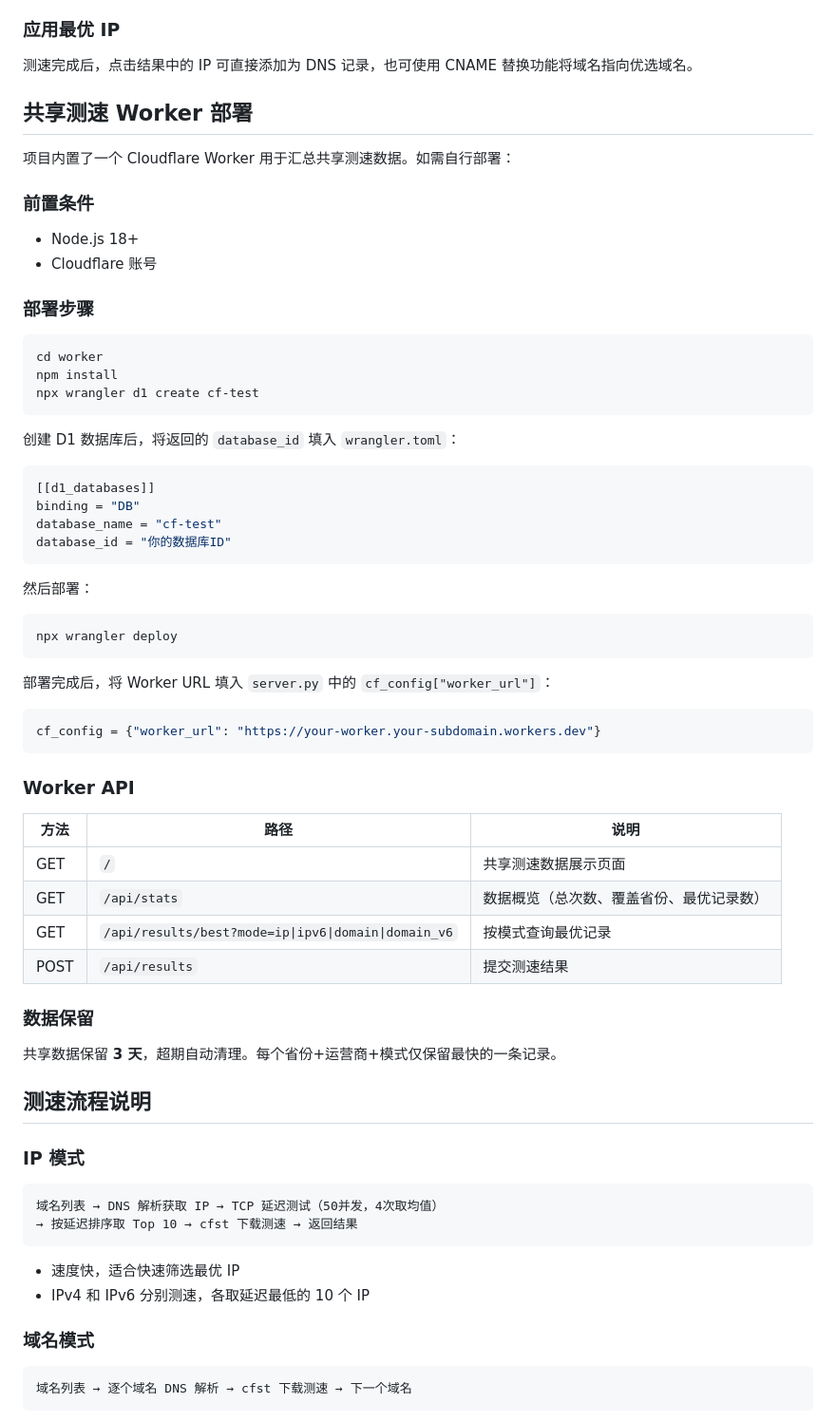
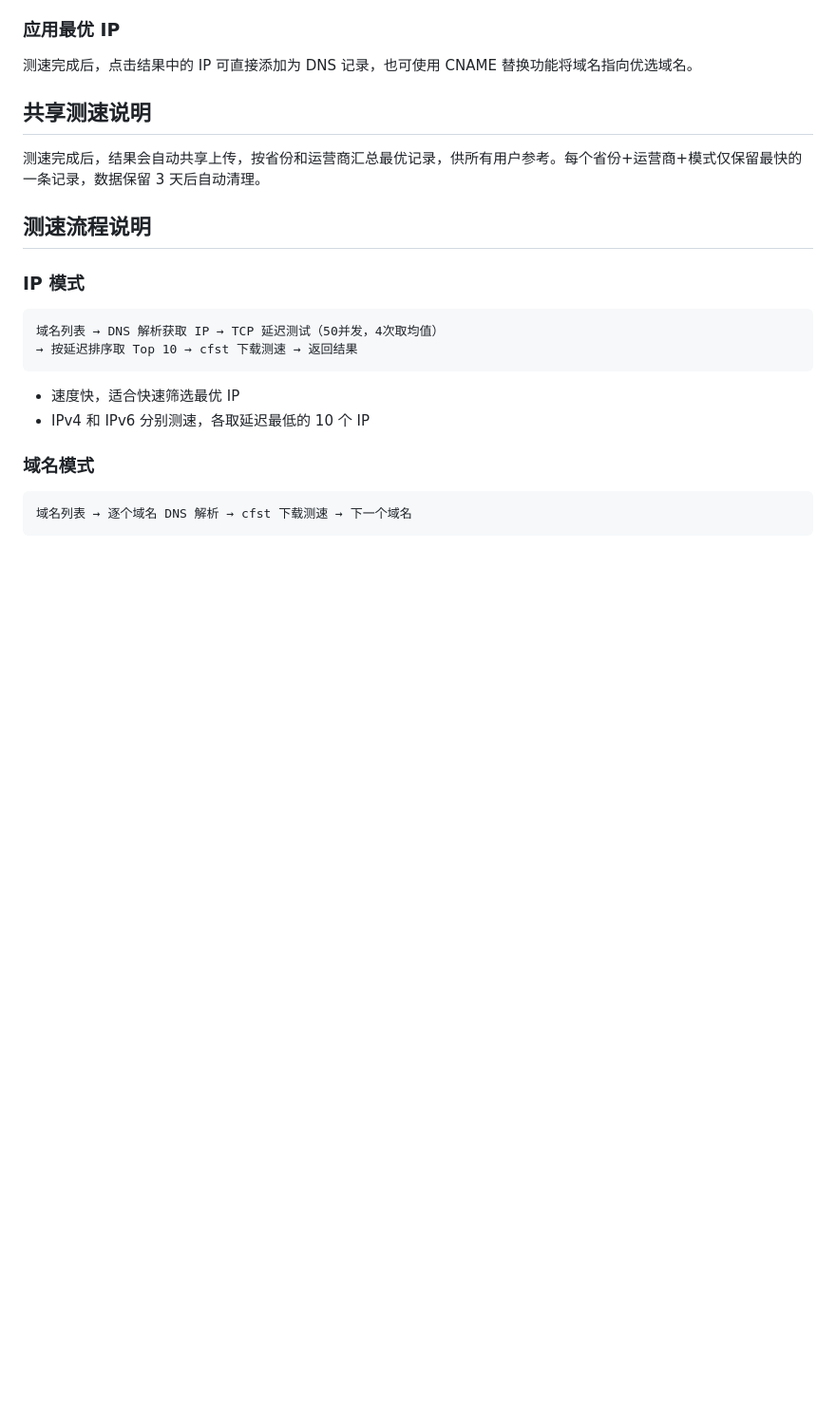
Before and after one commit to Dirige/cf-test, a Markdown page: README.md, the part around the change. Shown at 95% size. Rendered like a GitHub page; blank space fills up the shorter version.

Commit message:
docs: 简化共享测速说明，移除Worker部署细节

````diff
--- a/README.md
+++ b/README.md
@@ -102,56 +102,9 @@ python server.py
 
 测速完成后，点击结果中的 IP 可直接添加为 DNS 记录，也可使用 CNAME 替换功能将域名指向优选域名。
 
-## 共享测速 Worker 部署
+## 共享测速说明
 
-项目内置了一个 Cloudflare Worker 用于汇总共享测速数据。如需自行部署：
-
-### 前置条件
-
-- Node.js 18+
-- Cloudflare 账号
-
-### 部署步骤
-
-```bash
-cd worker
-npm install
-npx wrangler d1 create cf-test
-```
-
-创建 D1 数据库后，将返回的 `database_id` 填入 `wrangler.toml`：
-
-```toml
-[[d1_databases]]
-binding = "DB"
-database_name = "cf-test"
-database_id = "你的数据库ID"
-```
-
-然后部署：
-
-```bash
-npx wrangler deploy
-```
-
-部署完成后，将 Worker URL 填入 `server.py` 中的 `cf_config["worker_url"]`：
-
-```python
-cf_config = {"worker_url": "https://your-worker.your-subdomain.workers.dev"}
-```
-
-### Worker API
-
-| 方法 | 路径 | 说明 |
-|------|------|------|
-| GET | `/` | 共享测速数据展示页面 |
-| GET | `/api/stats` | 数据概览（总次数、覆盖省份、最优记录数） |
-| GET | `/api/results/best?mode=ip\|ipv6\|domain\|domain_v6` | 按模式查询最优记录 |
-| POST | `/api/results` | 提交测速结果 |
-
-### 数据保留
-
-共享数据保留 **3 天**，超期自动清理。每个省份+运营商+模式仅保留最快的一条记录。
+测速完成后，结果会自动共享上传，按省份和运营商汇总最优记录，供所有用户参考。每个省份+运营商+模式仅保留最快的一条记录，数据保留 3 天后自动清理。
 
 ## 测速流程说明
 
````
